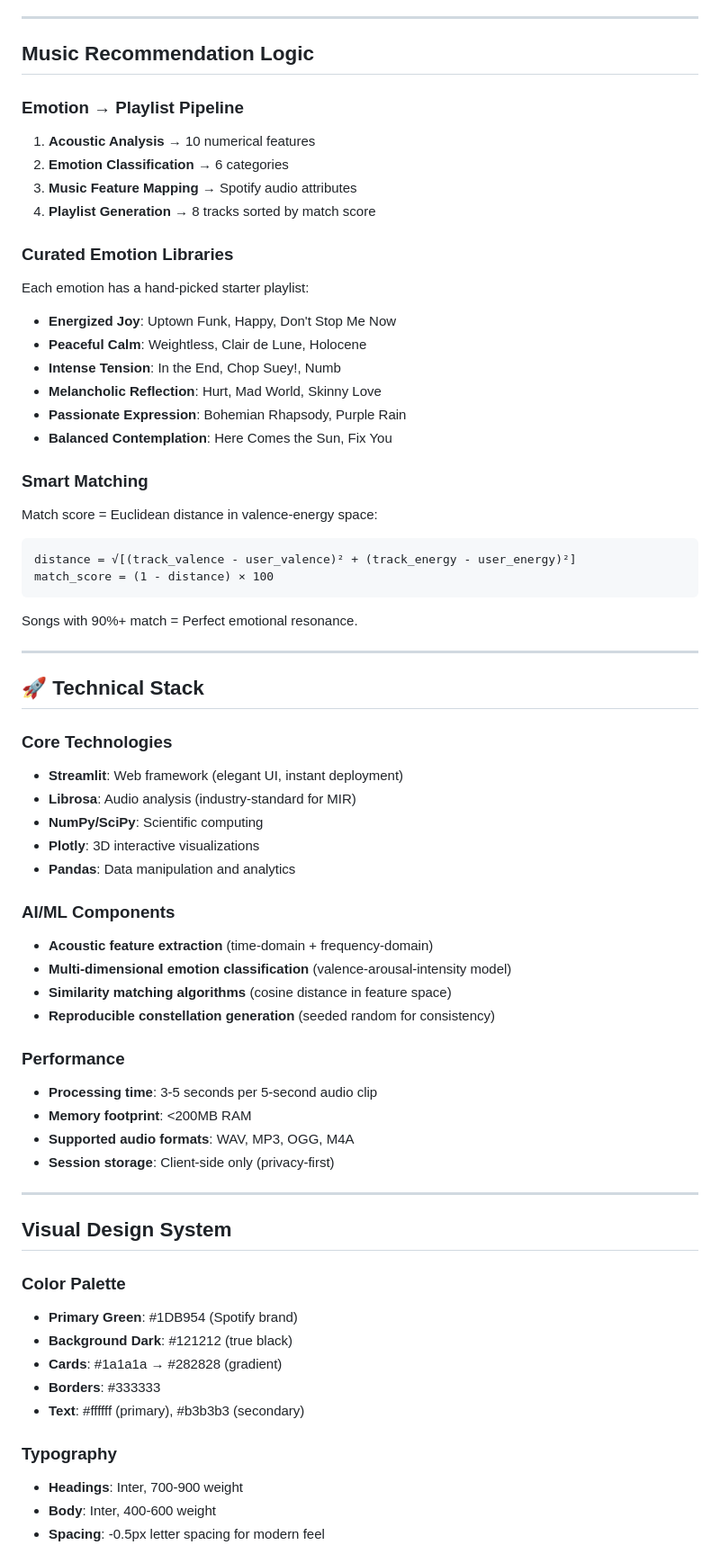
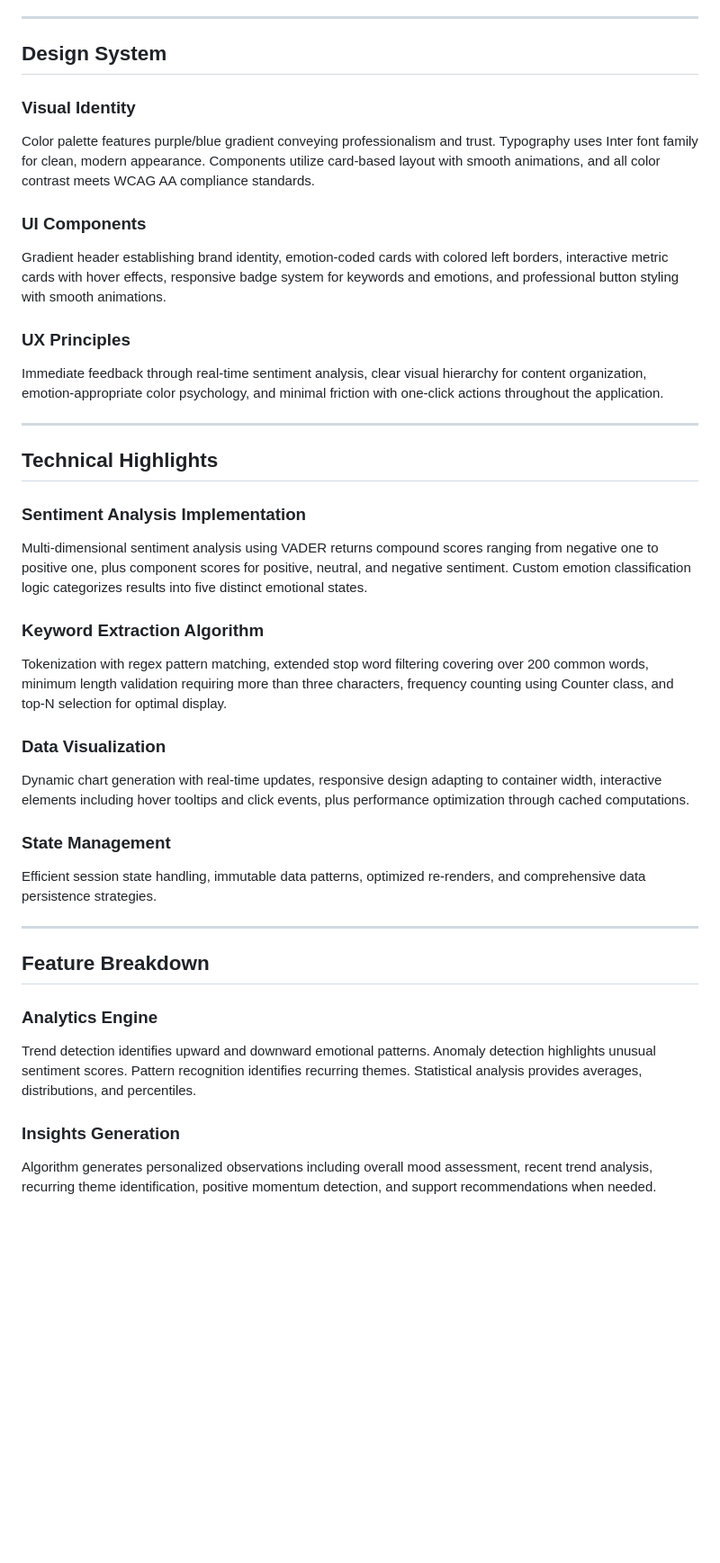
Before and after one commit to qazifabiahoq/lumora, a Markdown page: README.md, the part around the change printed below. Shown: that part at 90% size. GitHub-like rendering; blank space fills up the shorter version.

````diff
--- a/README.md
+++ b/README.md
@@ -134,71 +48,40 @@ Text analysis misses 70% of emotional information:
 
 ---
 
-##  Music Recommendation Logic
+## Design System
 
-### **Emotion → Playlist Pipeline**
+### Visual Identity
+Color palette features purple/blue gradient conveying professionalism and trust. Typography uses Inter font family for clean, modern appearance. Components utilize card-based layout with smooth animations, and all color contrast meets WCAG AA compliance standards.
 
-1. **Acoustic Analysis** → 10 numerical features
-2. **Emotion Classification** → 6 categories
-3. **Music Feature Mapping** → Spotify audio attributes
-4. **Playlist Generation** → 8 tracks sorted by match score
+### UI Components
+Gradient header establishing brand identity, emotion-coded cards with colored left borders, interactive metric cards with hover effects, responsive badge system for keywords and emotions, and professional button styling with smooth animations.
 
-### **Curated Emotion Libraries**
-
-Each emotion has a hand-picked starter playlist:
-- **Energized Joy**: Uptown Funk, Happy, Don't Stop Me Now
-- **Peaceful Calm**: Weightless, Clair de Lune, Holocene
-- **Intense Tension**: In the End, Chop Suey!, Numb
-- **Melancholic Reflection**: Hurt, Mad World, Skinny Love
-- **Passionate Expression**: Bohemian Rhapsody, Purple Rain
-- **Balanced Contemplation**: Here Comes the Sun, Fix You
-
-### **Smart Matching**
-
-Match score = Euclidean distance in valence-energy space:
-```
-distance = √[(track_valence - user_valence)² + (track_energy - user_energy)²]
-match_score = (1 - distance) × 100
-```
-
-Songs with 90%+ match = Perfect emotional resonance.
+### UX Principles
+Immediate feedback through real-time sentiment analysis, clear visual hierarchy for content organization, emotion-appropriate color psychology, and minimal friction with one-click actions throughout the application.
 
 ---
 
-## 🚀 Technical Stack
+## Technical Highlights
 
-### **Core Technologies**
-- **Streamlit**: Web framework (elegant UI, instant deployment)
-- **Librosa**: Audio analysis (industry-standard for MIR)
-- **NumPy/SciPy**: Scientific computing
-- **Plotly**: 3D interactive visualizations
-- **Pandas**: Data manipulation and analytics
+### Sentiment Analysis Implementation
+Multi-dimensional sentiment analysis using VADER returns compound scores ranging from negative one to positive one, plus component scores for positive, neutral, and negative sentiment. Custom emotion classification logic categorizes results into five distinct emotional states.
 
-### **AI/ML Components**
-- **Acoustic feature extraction** (time-domain + frequency-domain)
-- **Multi-dimensional emotion classification** (valence-arousal-intensity model)
-- **Similarity matching algorithms** (cosine distance in feature space)
-- **Reproducible constellation generation** (seeded random for consistency)
+### Keyword Extraction Algorithm
+Tokenization with regex pattern matching, extended stop word filtering covering over 200 common words, minimum length validation requiring more than three characters, frequency counting using Counter class, and top-N selection for optimal display.
 
-### **Performance**
-- **Processing time**: 3-5 seconds per 5-second audio clip
-- **Memory footprint**: <200MB RAM
-- **Supported audio formats**: WAV, MP3, OGG, M4A
-- **Session storage**: Client-side only (privacy-first)
+### Data Visualization
+Dynamic chart generation with real-time updates, responsive design adapting to container width, interactive elements including hover tooltips and click events, plus performance optimization through cached computations.
+
+### State Management
+Efficient session state handling, immutable data patterns, optimized re-renders, and comprehensive data persistence strategies.
 
 ---
 
-##  Visual Design System
+## Feature Breakdown
 
-### **Color Palette**
-- **Primary Green**: #1DB954 (Spotify brand)
-- **Background Dark**: #121212 (true black)
-- **Cards**: #1a1a1a → #282828 (gradient)
-- **Borders**: #333333
-- **Text**: #ffffff (primary), #b3b3b3 (secondary)
+### Analytics Engine
+Trend detection identifies upward and downward emotional patterns. Anomaly detection highlights unusual sentiment scores. Pattern recognition identifies recurring themes. Statistical analysis provides averages, distributions, and percentiles.
 
-### **Typography**
-- **Headings**: Inter, 700-900 weight
-- **Body**: Inter, 400-600 weight
-- **Spacing**: -0.5px letter spacing for modern feel
+### Insights Generation
+Algorithm generates personalized observations including overall mood assessment, recent trend analysis, recurring theme identification, positive momentum detection, and support recommendations when needed.
 
````
Also changed, not shown: other parts of README.md (+76 -247 lines).
